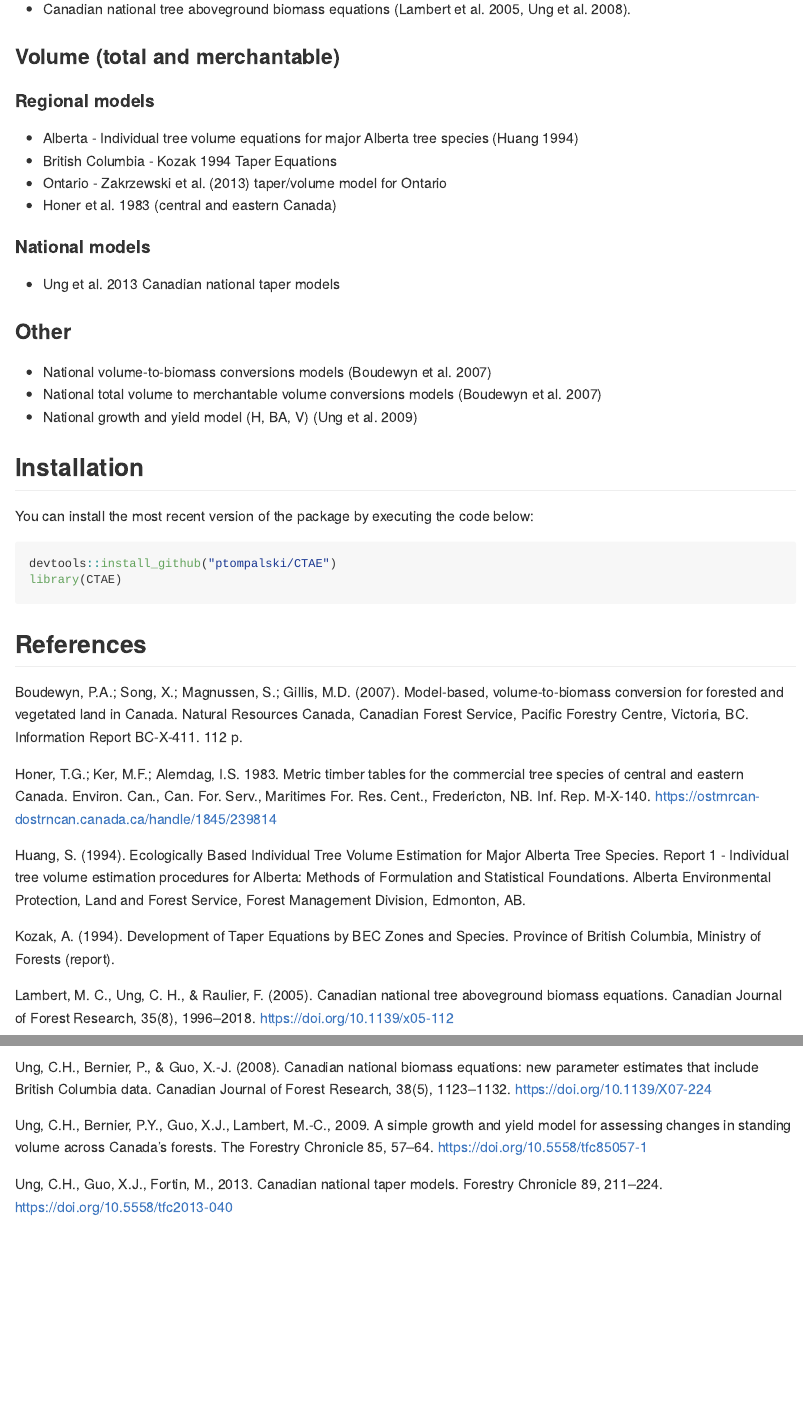
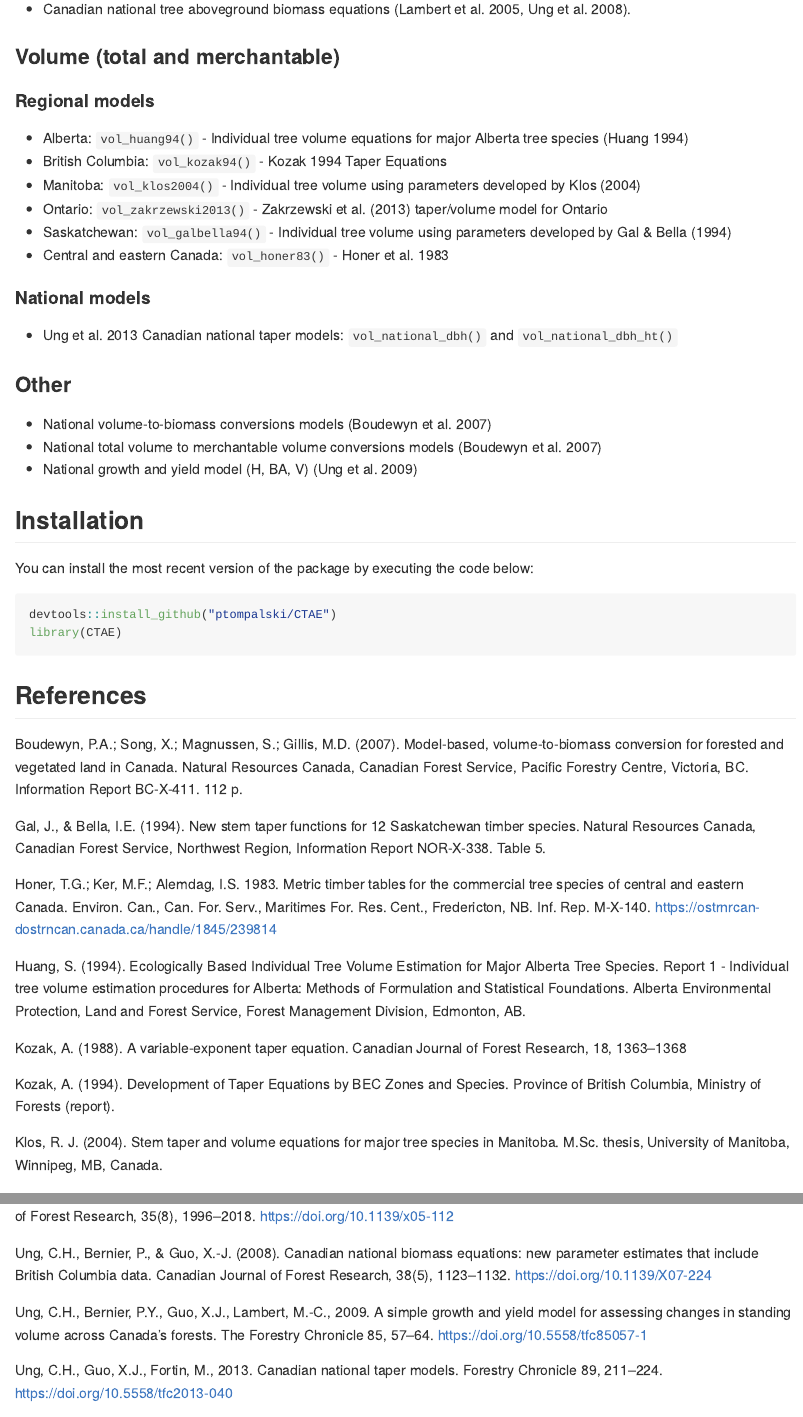
Before and after one commit to ptompalski/CTAE, an R Markdown document (README.rmd): the page in a window 1100 px wide, from 570 px down, and a second part further down, joined at a grey line. The pictures show the output file README.md that the author committed with the source, drawn offline in the style of GitHub.

Commit message:
updated readme

```diff
--- a/README.rmd
+++ b/README.rmd
@@ -49,14 +49,16 @@ CTAE currently includes allometric models to:
 
 #### Regional models
 
-- Alberta - Individual tree volume equations for major Alberta tree species (Huang 1994)
-- British Columbia - Kozak 1994 Taper Equations
-- Ontario - Zakrzewski et al. (2013) taper/volume model for Ontario
-- Honer et al. 1983 (central and eastern Canada)
+- Alberta: `vol_huang94()` - Individual tree volume equations for major Alberta tree species (Huang 1994)
+- British Columbia: `vol_kozak94()` - Kozak 1994 Taper Equations
+- Manitoba: `vol_klos2004()` - Individual tree volume using parameters developed by Klos (2004)
+- Ontario: `vol_zakrzewski2013()` - Zakrzewski et al. (2013) taper/volume model for Ontario
+- Saskatchewan: `vol_galbella94()` - Individual tree volume using parameters developed by Gal & Bella (1994)
+- Central and eastern Canada: `vol_honer83()` - Honer et al. 1983
 
 #### National models
 
-- Ung et al. 2013  Canadian national taper models
+- Ung et al. 2013  Canadian national taper models: `vol_national_dbh()` and `vol_national_dbh_ht()`
 
 
 ### Other
@@ -79,11 +81,17 @@ library(CTAE)
 
 Boudewyn, P.A.; Song, X.; Magnussen, S.; Gillis, M.D. (2007). Model-based, volume-to-biomass conversion for forested and vegetated land in Canada. Natural Resources Canada, Canadian Forest Service, Pacific Forestry Centre, Victoria, BC. Information Report BC-X-411. 112 p.
 
+Gal, J., & Bella, I.E. (1994). New stem taper functions for 12 Saskatchewan timber species. Natural Resources Canada, Canadian Forest Service, Northwest Region, Information Report NOR-X-338. Table 5.
+
 Honer, T.G.; Ker, M.F.; Alemdag, I.S. 1983. Metric timber tables for the commercial tree species of central and eastern Canada. Environ. Can., Can. For. Serv., Maritimes For. Res. Cent., Fredericton, NB. Inf. Rep. M-X-140. https://ostrnrcan-dostrncan.canada.ca/handle/1845/239814
 
 Huang, S. (1994). Ecologically Based Individual Tree Volume Estimation for Major Alberta Tree Species. Report 1 - Individual tree volume estimation procedures for Alberta: Methods of Formulation and Statistical Foundations. Alberta Environmental Protection, Land and Forest Service, Forest Management Division, Edmonton, AB.
 
+Kozak, A. (1988). A variable-exponent taper equation. Canadian Journal of Forest Research, 18, 1363–1368
+
 Kozak, A. (1994). Development of Taper Equations by BEC Zones and Species. Province of British Columbia, Ministry of Forests (report).
+
+Klos, R. J. (2004). Stem taper and volume equations for major tree species in Manitoba. M.Sc. thesis, University of Manitoba, Winnipeg, MB, Canada.
 
 Lambert, M. C., Ung, C. H., & Raulier, F. (2005). Canadian national tree aboveground biomass equations. Canadian Journal of Forest Research, 35(8), 1996–2018. https://doi.org/10.1139/x05-112
 
```
Also changed, not shown: R/vol_kozak88.R (+3 -3 lines), README.md, 3 other files.
